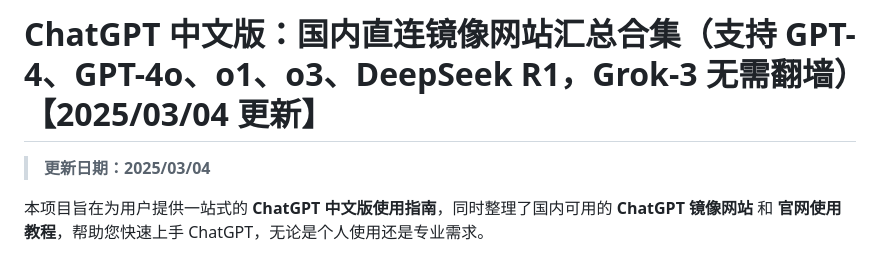
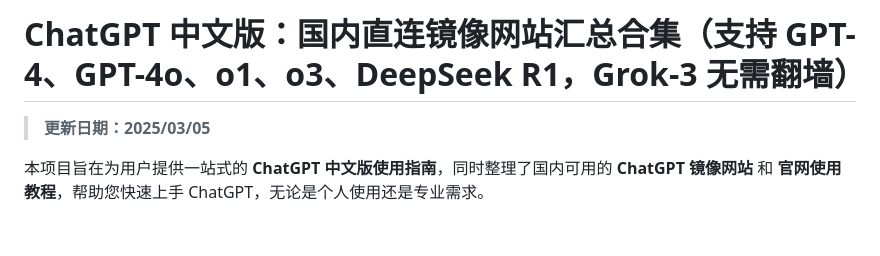
Before and after one commit to chatgpt-zh/chatgpt-chinese-guide, a Markdown page: README.md, the part around the change. Rendered like a GitHub page; blank space fills up the shorter version.

```diff
--- a/README.md
+++ b/README.md
@@ -1,5 +1,5 @@
-# ChatGPT 中文版：国内直连镜像网站汇总合集（支持 GPT-4、GPT-4o、o1、o3、DeepSeek R1，Grok-3 无需翻墙）【2025/03/04 更新】
-> **更新日期：2025/03/04**
+# ChatGPT 中文版：国内直连镜像网站汇总合集（支持 GPT-4、GPT-4o、o1、o3、DeepSeek R1，Grok-3 无需翻墙）
+> **更新日期：2025/03/05**
 
 本项目旨在为用户提供一站式的 **ChatGPT 中文版使用指南**，同时整理了国内可用的 **ChatGPT 镜像网站** 和 **官网使用教程**，帮助您快速上手 ChatGPT，无论是个人使用还是专业需求。
 
```
